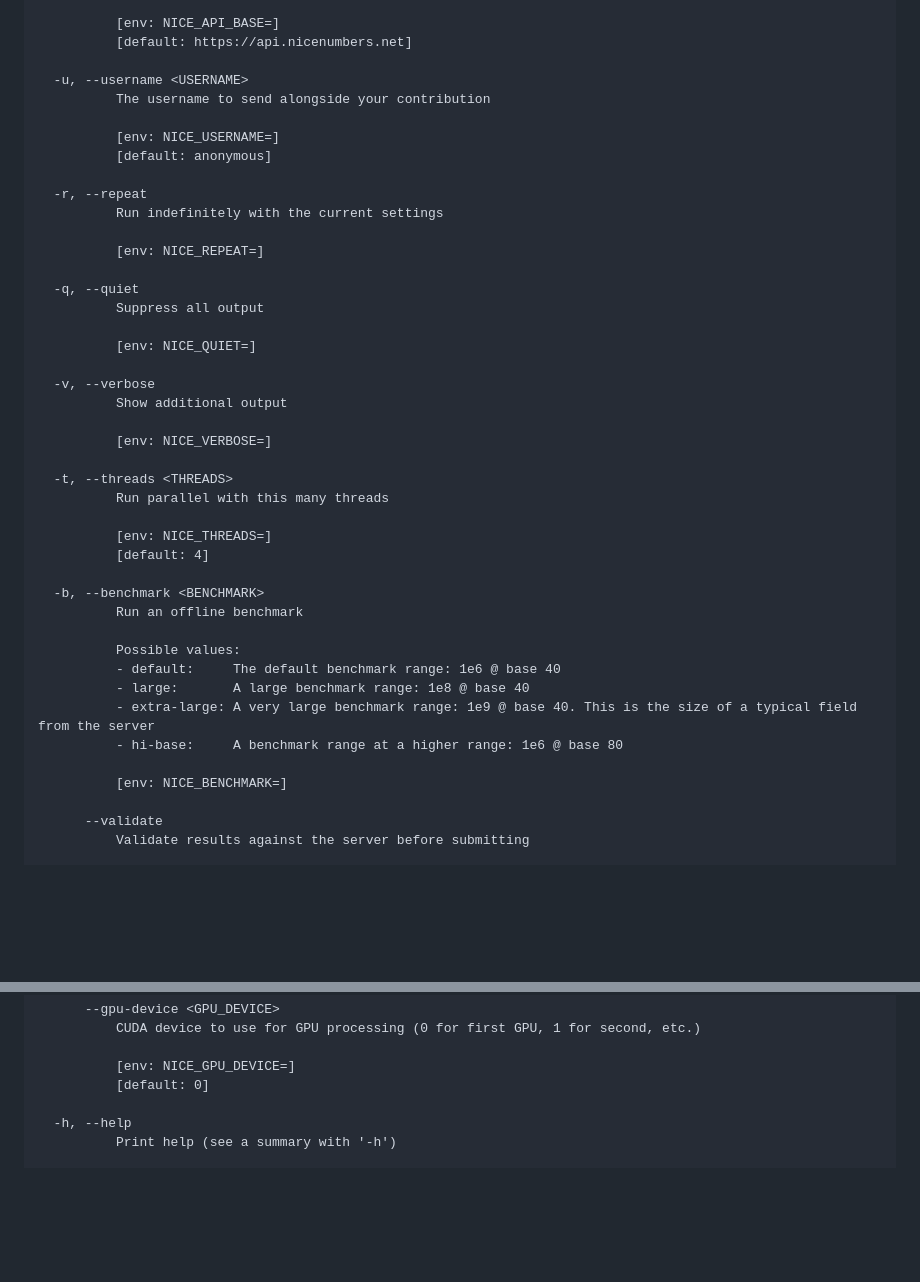
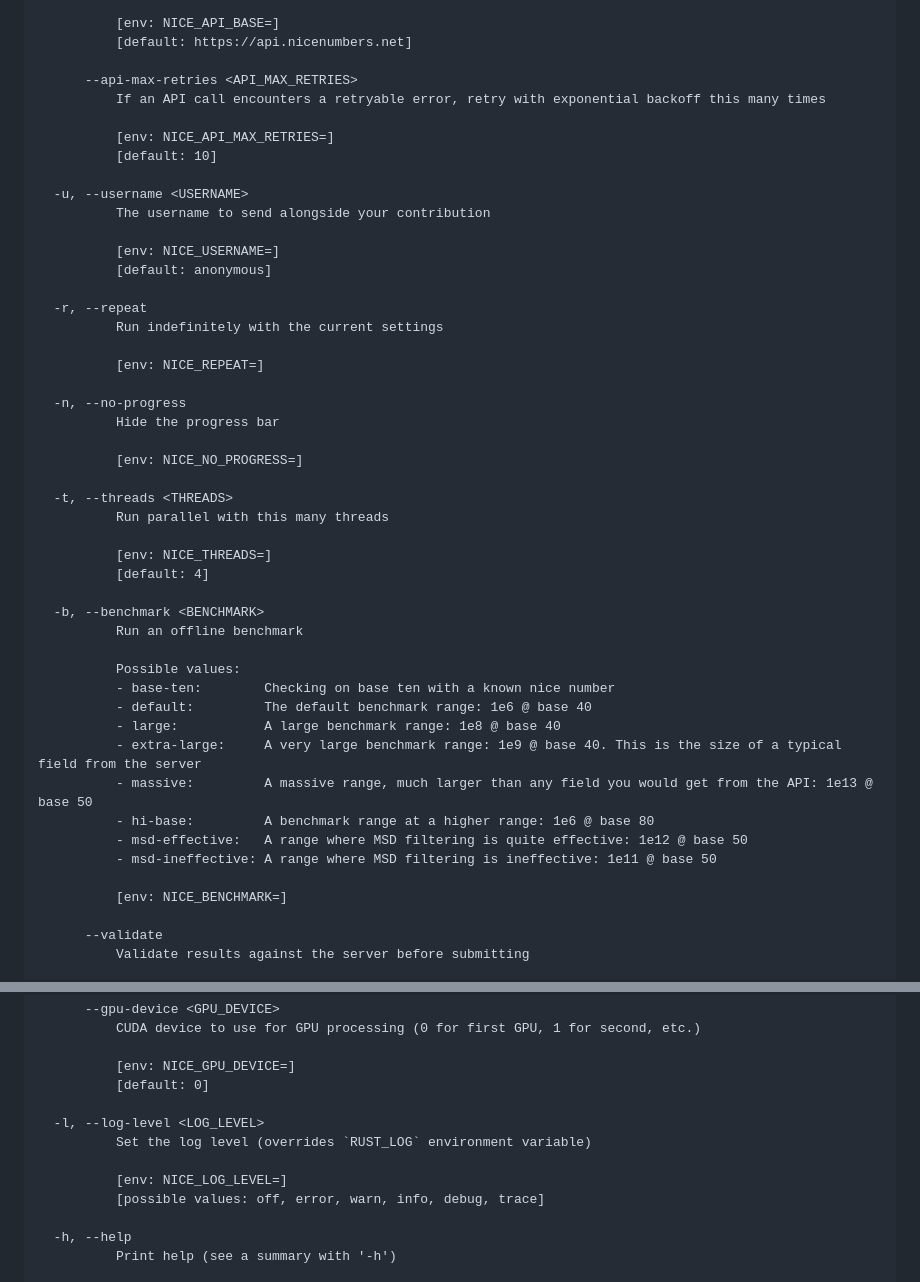
Before and after one commit to wasabipesto/nice, a Markdown page: README.md, 2 parts joined by grey strips. GitHub-like rendering; blank space fills up the shorter version.

```diff
--- a/README.md
+++ b/README.md
@@ -79,6 +79,12 @@ Options:
           [env: NICE_API_BASE=]
           [default: https://api.nicenumbers.net]
 
+      --api-max-retries <API_MAX_RETRIES>
+          If an API call encounters a retryable error, retry with exponential backoff this many times
+
+          [env: NICE_API_MAX_RETRIES=]
+          [default: 10]
+
   -u, --username <USERNAME>
           The username to send alongside your contribution
 
@@ -90,15 +96,10 @@ Options:
 
           [env: NICE_REPEAT=]
 
-  -q, --quiet
-          Suppress all output
+  -n, --no-progress
+          Hide the progress bar
 
-          [env: NICE_QUIET=]
-
-  -v, --verbose
-          Show additional output
-
-          [env: NICE_VERBOSE=]
+          [env: NICE_NO_PROGRESS=]
 
   -t, --threads <THREADS>
           Run parallel with this many threads
@@ -110,10 +111,14 @@ Options:
           Run an offline benchmark
 
           Possible values:
-          - default:     The default benchmark range: 1e6 @ base 40
-          - large:       A large benchmark range: 1e8 @ base 40
-          - extra-large: A very large benchmark range: 1e9 @ base 40. This is the size of a typical field from the server
-          - hi-base:     A benchmark range at a higher range: 1e6 @ base 80
+          - base-ten:        Checking on base ten with a known nice number
+          - default:         The default benchmark range: 1e6 @ base 40
+          - large:           A large benchmark range: 1e8 @ base 40
+          - extra-large:     A very large benchmark range: 1e9 @ base 40. This is the size of a typical field from the server
+          - massive:         A massive range, much larger than any field you would get from the API: 1e13 @ base 50
+          - hi-base:         A benchmark range at a higher range: 1e6 @ base 80
+          - msd-effective:   A range where MSD filtering is quite effective: 1e12 @ base 50
+          - msd-ineffective: A range where MSD filtering is ineffective: 1e11 @ base 50
 
           [env: NICE_BENCHMARK=]
 
@@ -132,6 +137,12 @@ Options:
 
           [env: NICE_GPU_DEVICE=]
           [default: 0]
+
+  -l, --log-level <LOG_LEVEL>
+          Set the log level (overrides `RUST_LOG` environment variable)
+
+          [env: NICE_LOG_LEVEL=]
+          [possible values: off, error, warn, info, debug, trace]
 
   -h, --help
           Print help (see a summary with '-h')
```
